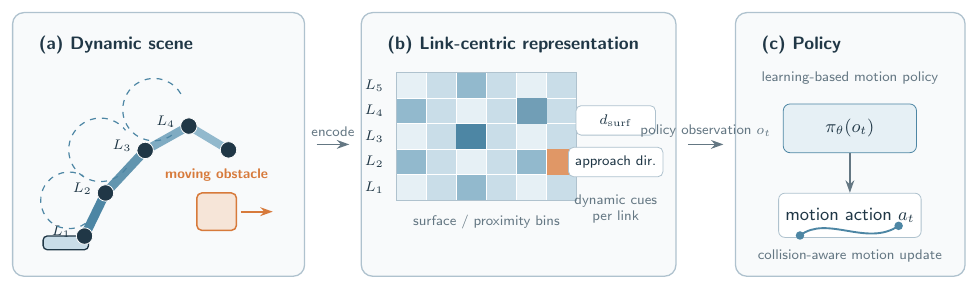
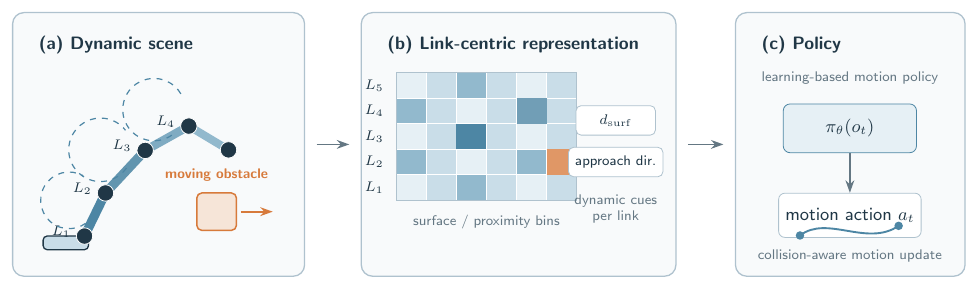
Before and after one commit to chuanhan1013/chuanhan1013.github.io, a LaTeX figure (assets/diagrams/src/dynur.tex): the whole page. Compiled offline with pdfLaTeX.

Commit message:
polish DynUR TikZ for portfolio scale

```diff
--- a/assets/diagrams/src/dynur.tex
+++ b/assets/diagrams/src/dynur.tex
@@ -93,7 +93,7 @@
       font=\sffamily\scriptsize, text=ink, below=2mm of dist] (approach) {approach dir.};
 \node[sublabel, align=center, below=1.8mm of approach] {dynamic cues\\per link};
 
-\draw[flow] ([xshift=2mm]scene.east) -- node[above, font=\sffamily\scriptsize, text=muted] {encode} ([xshift=-2mm]repr.west);
+\draw[flow] ([xshift=2mm]scene.east) -- ([xshift=-2mm]repr.west);
 
 % (c) Policy ------------------------------------------------------------------
 \node[panelbox, minimum width=4.05cm, minimum height=4.65cm, anchor=south west] (policy) at (12.75,0) {};
@@ -110,7 +110,7 @@
 \fill[blue4] (15.64,0.90) circle (0.75mm);
 \node[sublabel, align=center] at (14.78,0.37) {collision-aware motion update};
 
-\draw[flow] ([xshift=2mm]repr.east) -- node[above, font=\sffamily\scriptsize, text=muted] {policy observation $o_t$} ([xshift=-2mm]policy.west);
+\draw[flow] ([xshift=2mm]repr.east) -- ([xshift=-2mm]policy.west);
 
 \end{tikzpicture}
 \end{document}
```
